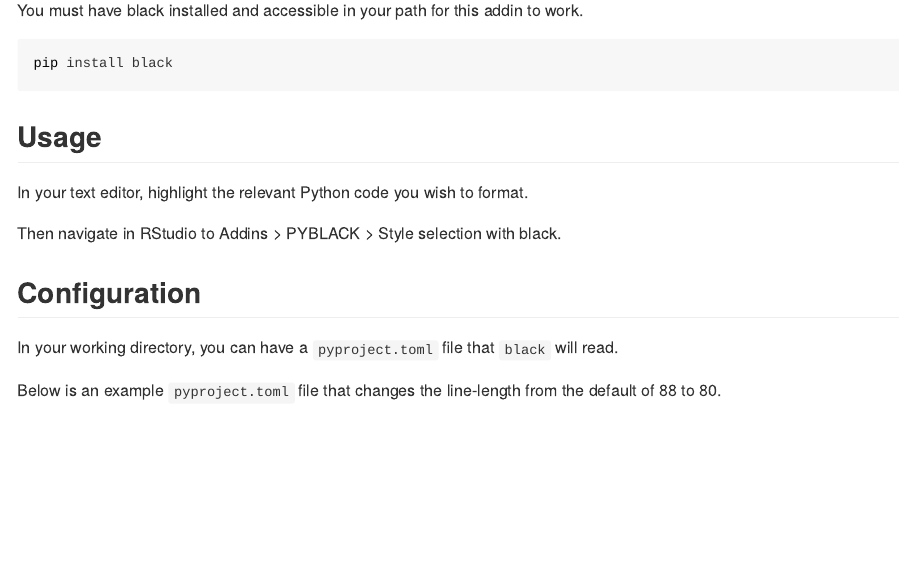
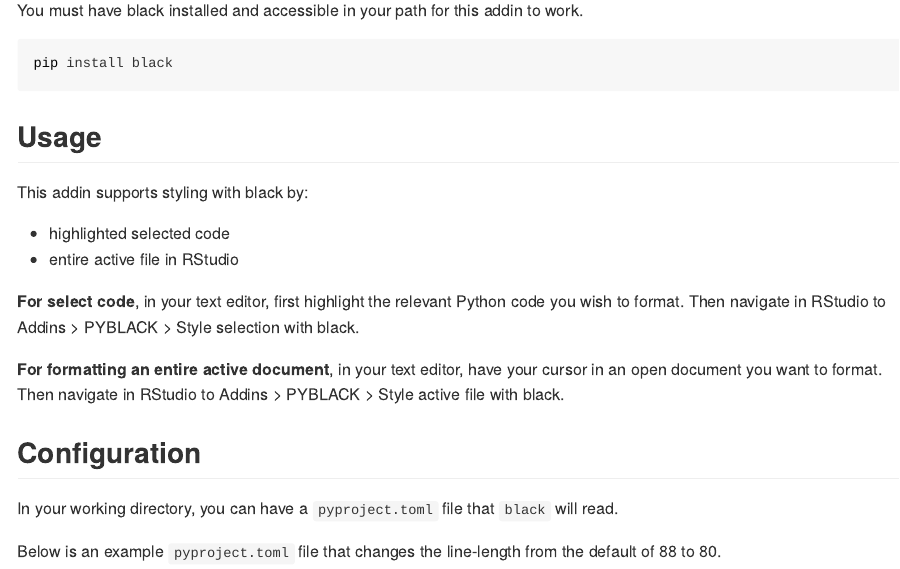
Before and after one commit to erictleung/pyblack, an R Markdown document (README.Rmd): the page in a window 1100 px wide, from 330 px down. The pictures show the output file README.md that the author committed with the source, drawn offline in the style of GitHub; badge pictures from the web are left out.

Commit message:
Update README with all addin options

```diff
--- a/README.Rmd
+++ b/README.Rmd
@@ -39,9 +39,18 @@ pip install black
 
 ## Usage
 
-In your text editor, highlight the relevant Python code you wish to format.
+This addin supports styling with black by:
 
-Then navigate in RStudio to Addins > PYBLACK > Style selection with black.
+- highlighted selected code
+- entire active file in RStudio
+
+**For select code**, in your text editor, first highlight the relevant Python
+code you wish to format. Then navigate in RStudio to Addins > PYBLACK > Style
+selection with black.
+
+**For formatting an entire active document**, in your text editor, have your
+cursor in an open document you want to format. Then navigate in RStudio to
+Addins > PYBLACK > Style active file with black.
 
 ## Configuration
 
```
Also changed, not shown: README.md.
